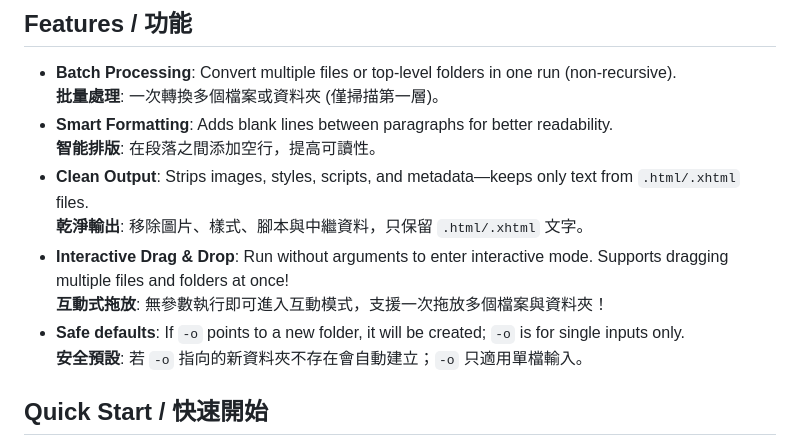
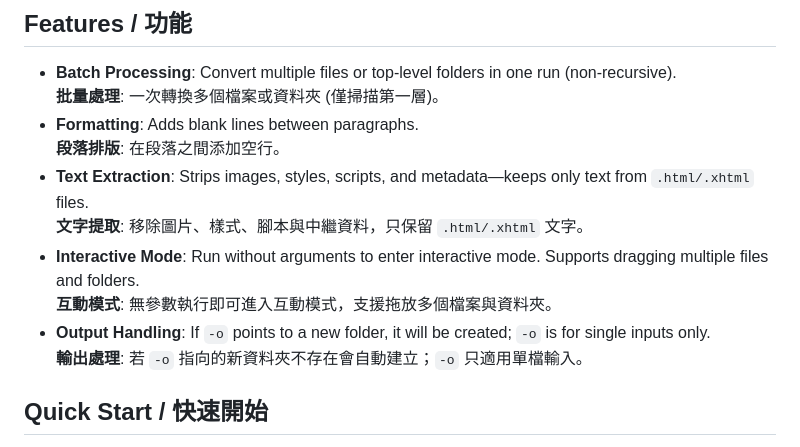
Before and after one commit to SPACESODA/epub2txt, a Markdown page: README.md, the part around the change. GitHub-like rendering.

```diff
--- a/README.md
+++ b/README.md
@@ -7,14 +7,14 @@
 
 * **Batch Processing**: Convert multiple files or top-level folders in one run (non-recursive).
   **批量處理**: 一次轉換多個檔案或資料夾 (僅掃描第一層)。
-* **Smart Formatting**: Adds blank lines between paragraphs for better readability.
-  **智能排版**: 在段落之間添加空行，提高可讀性。
-* **Clean Output**: Strips images, styles, scripts, and metadata—keeps only text from `.html/.xhtml` files.
-  **乾淨輸出**: 移除圖片、樣式、腳本與中繼資料，只保留 `.html/.xhtml` 文字。
-* **Interactive Drag & Drop**: Run without arguments to enter interactive mode. Supports dragging multiple files and folders at once!
-  **互動式拖放**: 無參數執行即可進入互動模式，支援一次拖放多個檔案與資料夾！
-* **Safe defaults**: If `-o` points to a new folder, it will be created; `-o` is for single inputs only.
-  **安全預設**: 若 `-o` 指向的新資料夾不存在會自動建立；`-o` 只適用單檔輸入。
+* **Formatting**: Adds blank lines between paragraphs.
+  **段落排版**: 在段落之間添加空行。
+* **Text Extraction**: Strips images, styles, scripts, and metadata—keeps only text from `.html/.xhtml` files.
+  **文字提取**: 移除圖片、樣式、腳本與中繼資料，只保留 `.html/.xhtml` 文字。
+* **Interactive Mode**: Run without arguments to enter interactive mode. Supports dragging multiple files and folders.
+  **互動模式**: 無參數執行即可進入互動模式，支援拖放多個檔案與資料夾。
+* **Output Handling**: If `-o` points to a new folder, it will be created; `-o` is for single inputs only.
+  **輸出處理**: 若 `-o` 指向的新資料夾不存在會自動建立；`-o` 只適用單檔輸入。
 
 ## Quick Start / 快速開始
 
```
